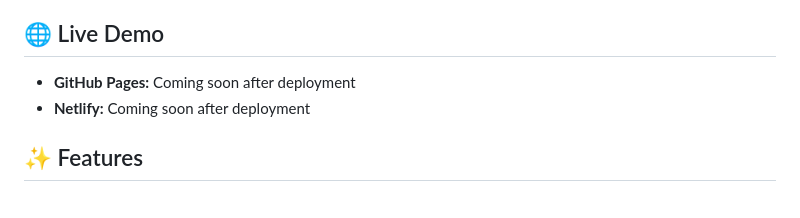
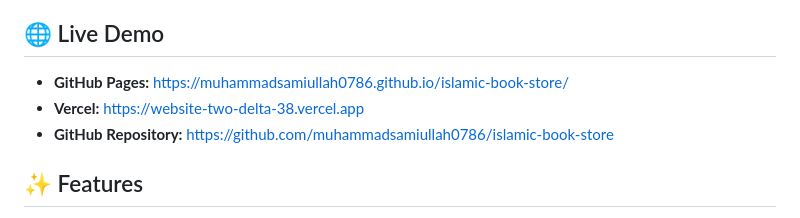
Before and after one commit to muhammadsamiullah0786/islamic-book-store, a Markdown page: README.md, the part around the change. GitHub-like rendering.

Commit message:
Update README with live deployment URLs

```diff
--- a/README.md
+++ b/README.md
@@ -4,8 +4,9 @@ A beautiful, modern static website for an Islamic bookstore. Built with pure HTM
 
 ## 🌐 Live Demo
 
-- **GitHub Pages:** Coming soon after deployment
-- **Netlify:** Coming soon after deployment
+- **GitHub Pages:** [https://muhammadsamiullah0786.github.io/islamic-book-store/](https://muhammadsamiullah0786.github.io/islamic-book-store/)
+- **Vercel:** [https://website-two-delta-38.vercel.app](https://website-two-delta-38.vercel.app)
+- **GitHub Repository:** [https://github.com/muhammadsamiullah0786/islamic-book-store](https://github.com/muhammadsamiullah0786/islamic-book-store)
 
 ## ✨ Features
 
```
